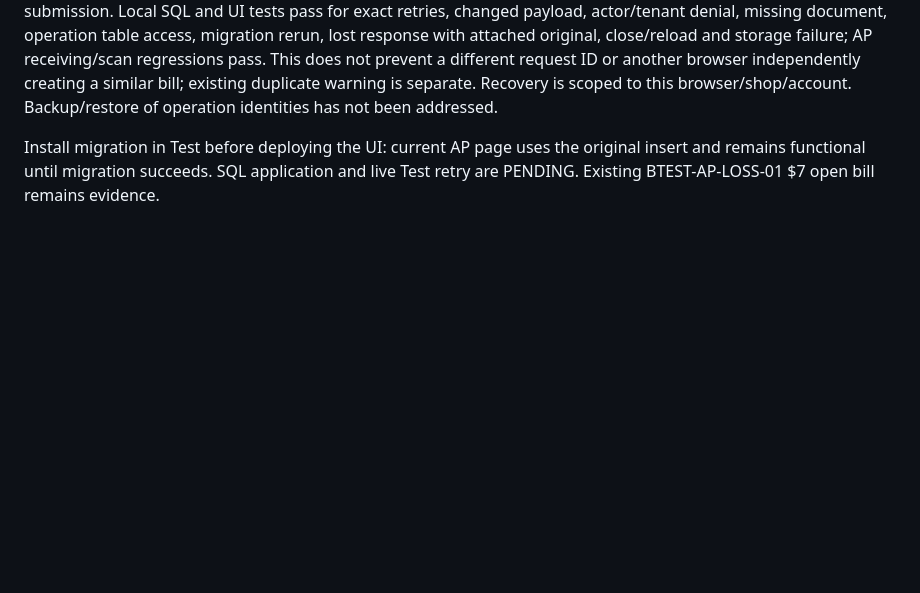
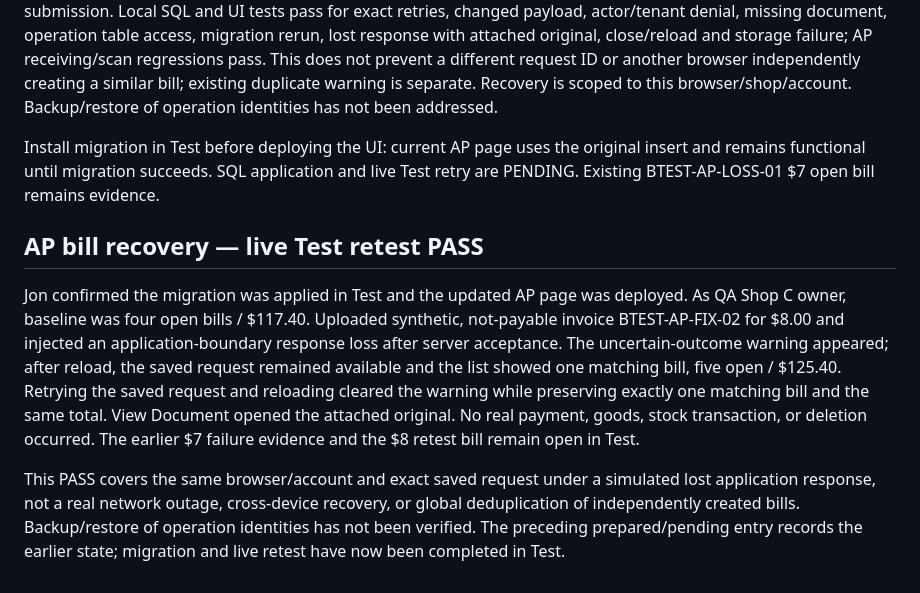
Before and after one commit to Jveslky/Operations-studio-v1, a Markdown page: docs/shop-btest-20261022.md, the part around the change. Rendered like a GitHub page; blank space fills up the shorter version.

Commit message:
Record AP bill recovery live retest

```diff
--- a/docs/shop-btest-20261022.md
+++ b/docs/shop-btest-20261022.md
@@ -158,3 +158,9 @@ QA Shop C owner, Test-only AP fault opt-in, disposable synthetic PNG invoice BTE
 Prepared supabase/shop-ap-bill-recovery-20261027.sql and AP UI recovery update. The new database function checks active expenses.write, shop/actor and original-document scope, serializes a shop/request key in the transaction, and returns the original bill for an identical retry; altered payload is rejected. No existing AP records are changed by the migration. Browser stores the exact request and uploaded path before sending, blocks another bill while the outcome is uncertain, retains the original on close, and allows exact retry after reload; storage errors block submission. Local SQL and UI tests pass for exact retries, changed payload, actor/tenant denial, missing document, operation table access, migration rerun, lost response with attached original, close/reload and storage failure; AP receiving/scan regressions pass. This does not prevent a different request ID or another browser independently creating a similar bill; existing duplicate warning is separate. Recovery is scoped to this browser/shop/account. Backup/restore of operation identities has not been addressed.
 
 Install migration in Test before deploying the UI: current AP page uses the original insert and remains functional until migration succeeds. SQL application and live Test retry are PENDING. Existing BTEST-AP-LOSS-01 $7 open bill remains evidence.
+
+## AP bill recovery — live Test retest PASS
+
+Jon confirmed the migration was applied in Test and the updated AP page was deployed. As QA Shop C owner, baseline was four open bills / $117.40. Uploaded synthetic, not-payable invoice BTEST-AP-FIX-02 for $8.00 and injected an application-boundary response loss after server acceptance. The uncertain-outcome warning appeared; after reload, the saved request remained available and the list showed one matching bill, five open / $125.40. Retrying the saved request and reloading cleared the warning while preserving exactly one matching bill and the same total. View Document opened the attached original. No real payment, goods, stock transaction, or deletion occurred. The earlier $7 failure evidence and the $8 retest bill remain open in Test.
+
+This PASS covers the same browser/account and exact saved request under a simulated lost application response, not a real network outage, cross-device recovery, or global deduplication of independently created bills. Backup/restore of operation identities has not been verified. The preceding prepared/pending entry records the earlier state; migration and live retest have now been completed in Test.
```
